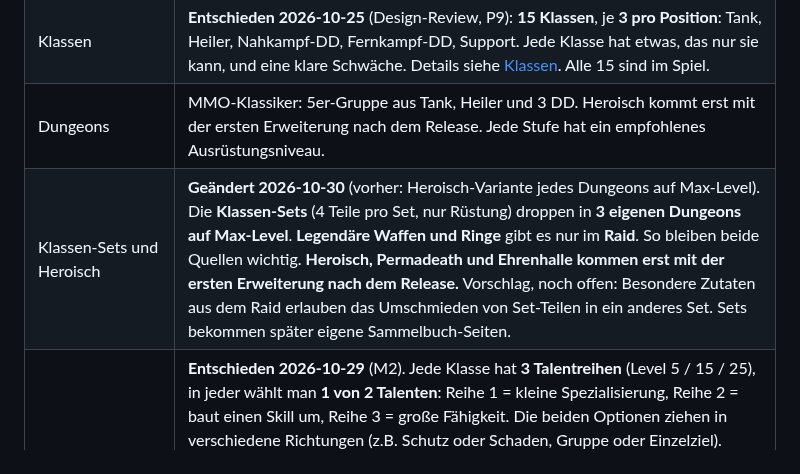
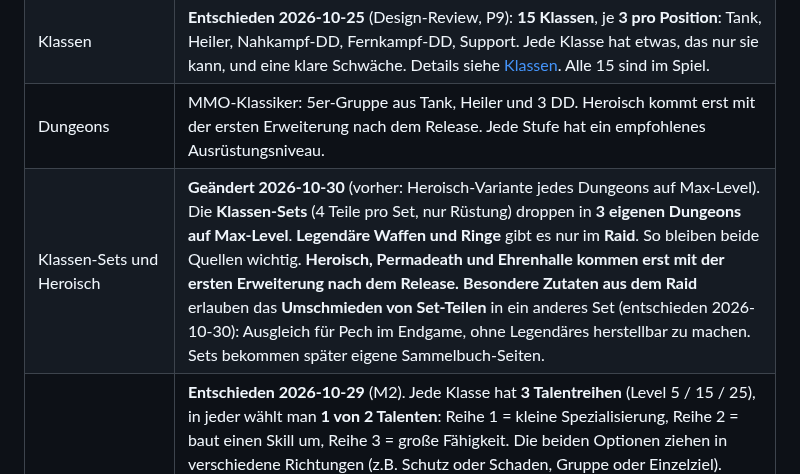
Before and after one commit to salsaheaven/gildenmanager, a Markdown page: KONZEPT.md, the part around the change. Rendered like a GitHub page.

Commit message:
KONZEPT: Raid-Zutaten erlauben das Umschmieden von Set-Teilen
Co-Authored-By: Claude Opus 5.5 <noreply@anthropic.com>
Claude-Session: https://claude.ai/code/session_01NVZnQ1VZpJ57R2WXwEoxpJ

```diff
--- a/KONZEPT.md
+++ b/KONZEPT.md
@@ -35,7 +35,7 @@ Raids → Endboss · Rangliste gegen KI-Gilden · Endauswertung
 | Helden-Seltenheit | Bewirkt mehr Wachstum pro Level und mehr Eigenschafts- bzw. Talentplätze. Gute Ausrüstung kann eine niedrige Seltenheit ausgleichen. |
 | Klassen | **Entschieden 2026-10-25** (Design-Review, P9): **15 Klassen**, je **3 pro Position**: Tank, Heiler, Nahkampf-DD, Fernkampf-DD, Support. Jede Klasse hat etwas, das nur sie kann, und eine klare Schwäche. Details siehe [Klassen](#klassen). Alle 15 sind im Spiel. |
 | Dungeons | MMO-Klassiker: 5er-Gruppe aus Tank, Heiler und 3 DD. Heroisch kommt erst mit der ersten Erweiterung nach dem Release. Jede Stufe hat ein empfohlenes Ausrüstungsniveau. |
-| Klassen-Sets und Heroisch | **Geändert 2026-10-30** (vorher: Heroisch-Variante jedes Dungeons auf Max-Level). Die **Klassen-Sets** (4 Teile pro Set, nur Rüstung) droppen in **3 eigenen Dungeons auf Max-Level**. **Legendäre Waffen und Ringe** gibt es nur im **Raid**. So bleiben beide Quellen wichtig. **Heroisch, Permadeath und Ehrenhalle kommen erst mit der ersten Erweiterung nach dem Release.** Vorschlag, noch offen: Besondere Zutaten aus dem Raid erlauben das Umschmieden von Set-Teilen in ein anderes Set. Sets bekommen später eigene Sammelbuch-Seiten. |
+| Klassen-Sets und Heroisch | **Geändert 2026-10-30** (vorher: Heroisch-Variante jedes Dungeons auf Max-Level). Die **Klassen-Sets** (4 Teile pro Set, nur Rüstung) droppen in **3 eigenen Dungeons auf Max-Level**. **Legendäre Waffen und Ringe** gibt es nur im **Raid**. So bleiben beide Quellen wichtig. **Heroisch, Permadeath und Ehrenhalle kommen erst mit der ersten Erweiterung nach dem Release.** **Besondere Zutaten aus dem Raid** erlauben das **Umschmieden von Set-Teilen** in ein anderes Set (entschieden 2026-10-30): Ausgleich für Pech im Endgame, ohne Legendäres herstellbar zu machen. Sets bekommen später eigene Sammelbuch-Seiten. |
 | Talente | **Entschieden 2026-10-29** (M2). Jede Klasse hat **3 Talentreihen** (Level 5 / 15 / 25), in jeder wählt man **1 von 2 Talenten**: Reihe 1 = kleine Spezialisierung, Reihe 2 = baut einen Skill um, Reihe 3 = große Fähigkeit. Die beiden Optionen ziehen in verschiedene Richtungen (z.B. Schutz oder Schaden, Gruppe oder Einzelziel). **Doppelwahl:** Epische Helden dürfen in Reihe 1 beide nehmen, legendäre in Reihe 1 und 2 (das sind die „mehr Talentplätze“ der Seltenheit). **Umskillen** setzt alle Talente zurück und kostet 10 Gold × Level. Talente nutzen den Wirkungs-Baukasten der Anweisungen, dazu Werte-Bonus, längere Skills, „einmal pro Kampf einen tödlichen Treffer überleben“ und Gruppen-Auren (gleiche Aura zählt nur einmal). Auswahl im Heldenbildschirm, Hinweise am Reiter „Helden“ (★), in der Heldenliste und im Level-Up-Banner; im Kampf-Labor frei für die Testgruppe. **Bewusst erst einmal so gelassen:** Reihe 3 ist noch wenig klassen-eigen (oft „überlebt 1×“ oder ±5 %-Aura), Reihe 2 baut Skills kaum um. Ob das reicht, zeigt das Spielen. 90 Talente in `src/data/talents.js`. |
 | Aufbau eines Dungeons | Immer **mindestens eine Trash-Gruppe und ein Boss**. Spätere Dungeons haben mehrere Trash-Gruppen und 2 bis 3 Bosse. Leben und Mana werden zwischen den Begegnungen nur teilweise aufgefüllt. Man muss also mit seinen Kräften haushalten. |
 | Raids | **Zwei 20-Mann-Raids** (geändert 2026-10-30, vorher 40, passend zur Spieldauer von 2–3 Stunden), der letzte Raid ist der Endboss (entschieden 2026-10-25). Details werden später gesondert geplant. |
```
